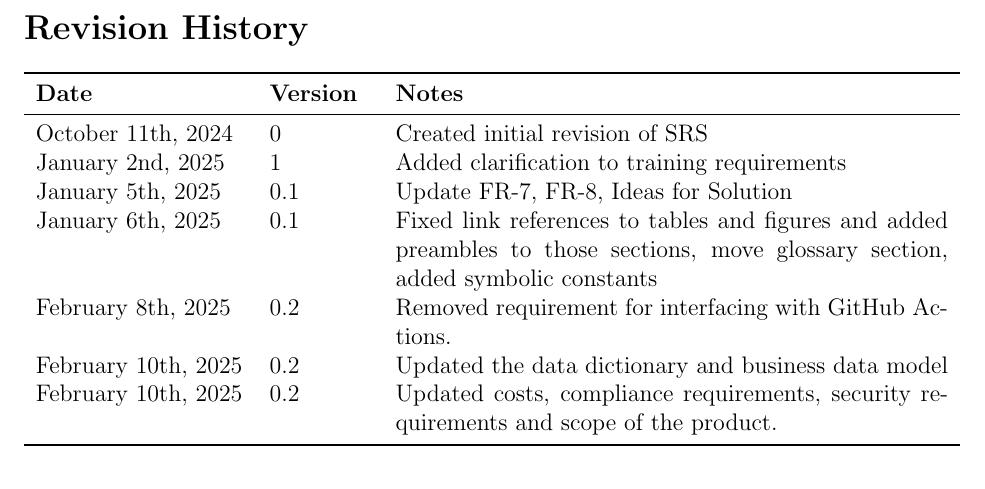
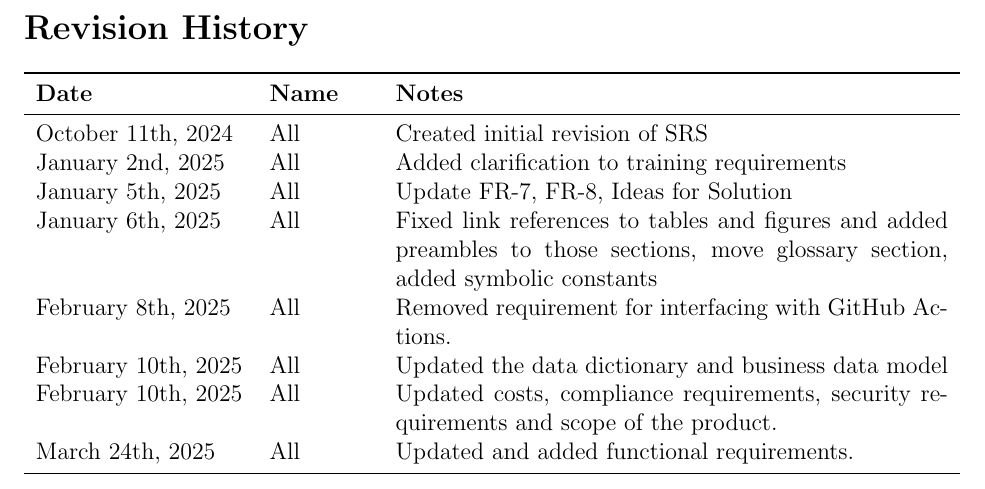
Before and after one commit to ssm-lab/capstone--source-code-optimizer, a LaTeX document (docs/SRS/SRS.tex): part of page 5 of 59, cut so that both start at the same text. Compiled offline with pdfLaTeX.

Commit message:
updated revision table (#525)

```diff
--- a/docs/SRS/SRS.tex
+++ b/docs/SRS/SRS.tex
@@ -58,20 +58,21 @@ describing software}
 \section*{Revision History}
 
 \begin{tabularx}{\textwidth}{p{3.7cm}p{1.8cm}X}
-  \toprule {\textbf{Date}} & {\textbf{Version}} & {\textbf{Notes}}\\
+  \toprule {\textbf{Date}} & {\textbf{Name}} & {\textbf{Notes}}\\
   \midrule
-  October 11th, 2024 & 0 & Created initial revision of SRS\\
-  January 2nd, 2025 & 1 & Added clarification to training requirements\\
-  January 5th, 2025 & 0.1 & Update FR-7, FR-8, Ideas for Solution \\
-  January 6th, 2025 & 0.1 & Fixed link references to tables and
+  October 11th, 2024 & All & Created initial revision of SRS\\
+  January 2nd, 2025 & All & Added clarification to training requirements\\
+  January 5th, 2025 & All & Update FR-7, FR-8, Ideas for Solution \\
+  January 6th, 2025 & All & Fixed link references to tables and
   figures and added preambles to those sections, move glossary
   section, added symbolic constants\\
-  February 8th, 2025 & 0.2 & Removed requirement for interfacing with
+  February 8th, 2025 & All & Removed requirement for interfacing with
   GitHub Actions.\\
-  February 10th, 2025 & 0.2 & Updated the data dictionary and
+  February 10th, 2025 & All & Updated the data dictionary and
   business data model \\
-  February 10th, 2025 & 0.2 & Updated costs, compliance requirements,
+  February 10th, 2025 & All & Updated costs, compliance requirements,
   security requirements and scope of the product. \\
+  March 24th, 2025 & All & Updated and added functional requirements. \\
   \bottomrule
 \end{tabularx}
 
```
